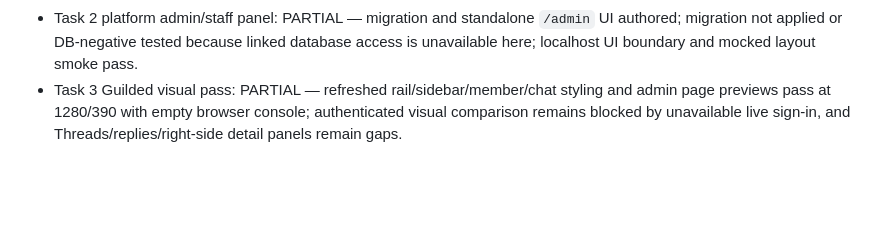
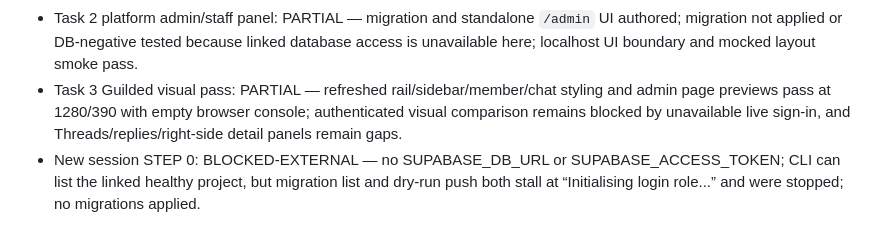
Before and after one commit to Guilded-LCC/constellation, a Markdown page: PROGRESS.md, the part around the change. GitHub-like rendering; blank space fills up the shorter version.

Commit message:
Record Supabase database access blocker

```diff
--- a/PROGRESS.md
+++ b/PROGRESS.md
@@ -44,3 +44,4 @@
 - Source was formatted for readability. No application data or secret credentials were added to local files. Test artifacts and development dependencies are local as requested for verification.
 - Task 2 platform admin/staff panel: PARTIAL — migration and standalone `/admin` UI authored; migration not applied or DB-negative tested because linked database access is unavailable here; localhost UI boundary and mocked layout smoke pass.
 - Task 3 Guilded visual pass: PARTIAL — refreshed rail/sidebar/member/chat styling and admin page previews pass at 1280/390 with empty browser console; authenticated visual comparison remains blocked by unavailable live sign-in, and Threads/replies/right-side detail panels remain gaps.
+- New session STEP 0: BLOCKED-EXTERNAL — no SUPABASE_DB_URL or SUPABASE_ACCESS_TOKEN; CLI can list the linked healthy project, but migration list and dry-run push both stall at “Initialising login role...” and were stopped; no migrations applied.
```
